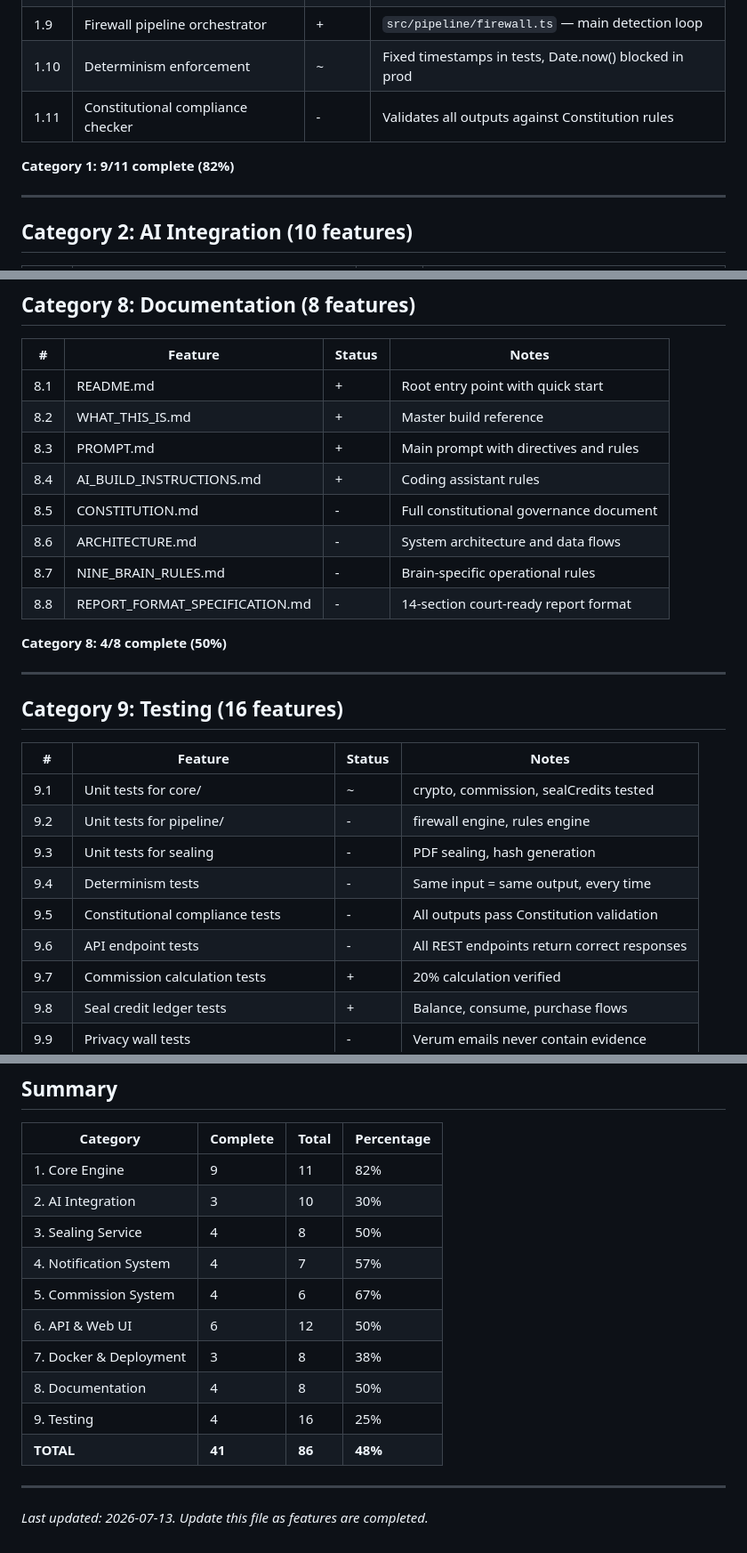
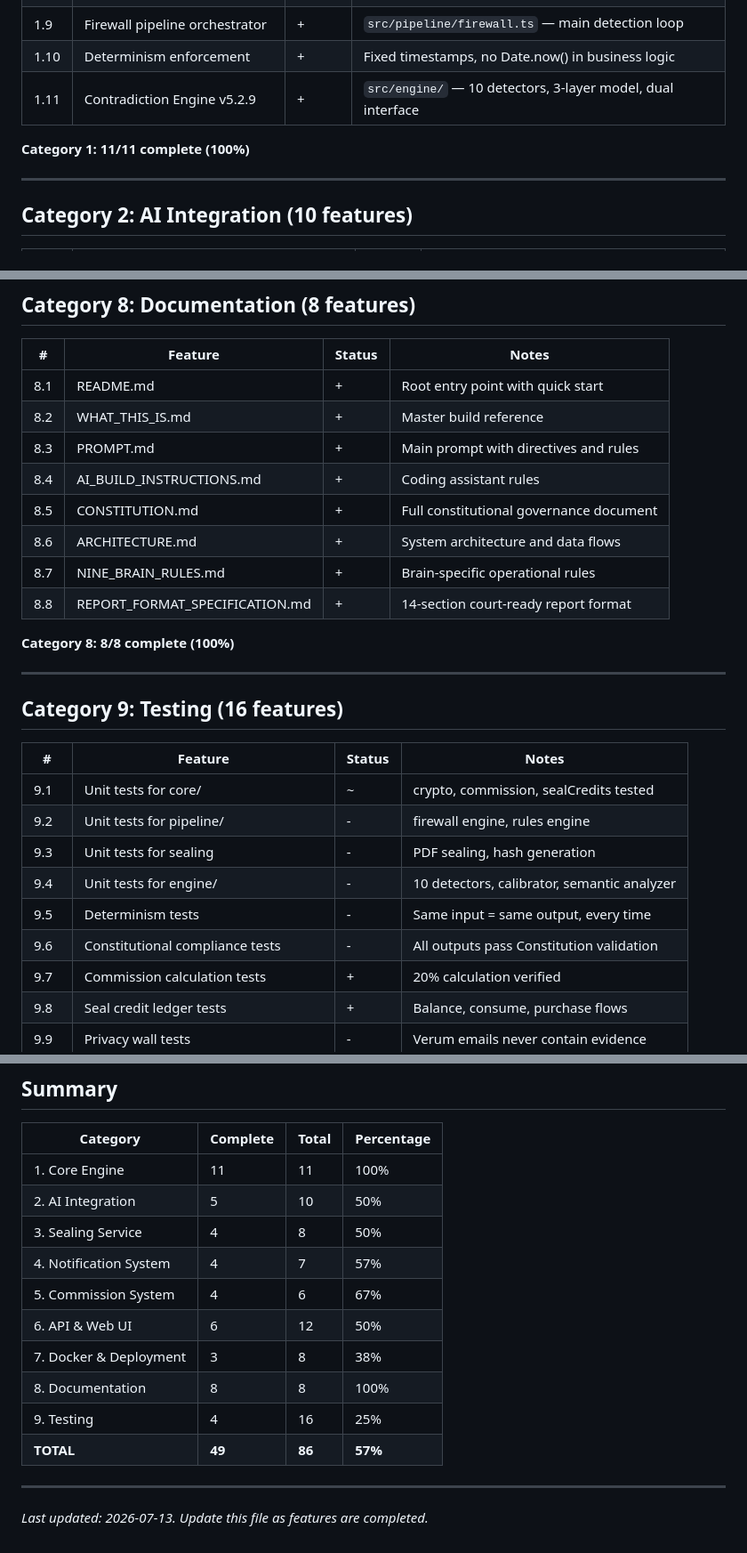
Before and after one commit to Liamhigh/firebase, a Markdown page: BUILD_STATUS.md, 3 parts joined by grey strips. Shown at 89% size. Rendered like a GitHub page.

Commit message:
Update BUILD_STATUS — engine + docs complete (49/86 = 57%)
Category 1: 11/11 (100%) — contradiction engine added
Category 2: 5/10 (50%) — triple verification + ordinal confidence
Category 8: 8/8 (100%) — all documentation complete

```diff
--- a/BUILD_STATUS.md
+++ b/BUILD_STATUS.md
@@ -30,10 +30,10 @@
 | 1.7 | Sealing service (PDF + hash) | + | `src/core/sealing.ts` — SHA-512, PDF sealing |
 | 1.8 | Rule engine (bank-configurable) | + | `src/pipeline/rules.ts` — velocity, amount, geo |
 | 1.9 | Firewall pipeline orchestrator | + | `src/pipeline/firewall.ts` — main detection loop |
-| 1.10 | Determinism enforcement | ~ | Fixed timestamps in tests, Date.now() blocked in prod |
-| 1.11 | Constitutional compliance checker | - | Validates all outputs against Constitution rules |
+| 1.10 | Determinism enforcement | + | Fixed timestamps, no Date.now() in business logic |
+| 1.11 | Contradiction Engine v5.2.9 | + | `src/engine/` — 10 detectors, 3-layer model, dual interface |
 
-**Category 1: 9/11 complete (82%)**
+**Category 1: 11/11 complete (100%)**
 
 ---
 
@@ -150,12 +150,12 @@
 | 8.2 | WHAT_THIS_IS.md | + | Master build reference |
 | 8.3 | PROMPT.md | + | Main prompt with directives and rules |
 | 8.4 | AI_BUILD_INSTRUCTIONS.md | + | Coding assistant rules |
-| 8.5 | CONSTITUTION.md | - | Full constitutional governance document |
-| 8.6 | ARCHITECTURE.md | - | System architecture and data flows |
-| 8.7 | NINE_BRAIN_RULES.md | - | Brain-specific operational rules |
-| 8.8 | REPORT_FORMAT_SPECIFICATION.md | - | 14-section court-ready report format |
+| 8.5 | CONSTITUTION.md | + | Full constitutional governance document |
+| 8.6 | ARCHITECTURE.md | + | System architecture and data flows |
+| 8.7 | NINE_BRAIN_RULES.md | + | Brain-specific operational rules |
+| 8.8 | REPORT_FORMAT_SPECIFICATION.md | + | 14-section court-ready report format |
 
-**Category 8: 4/8 complete (50%)**
+**Category 8: 8/8 complete (100%)**
 
 ---
 
@@ -166,9 +166,9 @@
 | 9.1 | Unit tests for core/ | ~ | crypto, commission, sealCredits tested |
 | 9.2 | Unit tests for pipeline/ | - | firewall engine, rules engine |
 | 9.3 | Unit tests for sealing | - | PDF sealing, hash generation |
-| 9.4 | Determinism tests | - | Same input = same output, every time |
-| 9.5 | Constitutional compliance tests | - | All outputs pass Constitution validation |
-| 9.6 | API endpoint tests | - | All REST endpoints return correct responses |
+| 9.4 | Unit tests for engine/ | - | 10 detectors, calibrator, semantic analyzer |
+| 9.5 | Determinism tests | - | Same input = same output, every time |
+| 9.6 | Constitutional compliance tests | - | All outputs pass Constitution validation |
 | 9.7 | Commission calculation tests | + | 20% calculation verified |
 | 9.8 | Seal credit ledger tests | + | Balance, consume, purchase flows |
 | 9.9 | Privacy wall tests | - | Verum emails never contain evidence |
@@ -188,16 +188,16 @@
 
 | Category | Complete | Total | Percentage |
 |----------|----------|-------|------------|
-| 1. Core Engine | 9 | 11 | 82% |
-| 2. AI Integration | 3 | 10 | 30% |
+| 1. Core Engine | 11 | 11 | 100% |
+| 2. AI Integration | 5 | 10 | 50% |
 | 3. Sealing Service | 4 | 8 | 50% |
 | 4. Notification System | 4 | 7 | 57% |
 | 5. Commission System | 4 | 6 | 67% |
 | 6. API & Web UI | 6 | 12 | 50% |
 | 7. Docker & Deployment | 3 | 8 | 38% |
-| 8. Documentation | 4 | 8 | 50% |
+| 8. Documentation | 8 | 8 | 100% |
 | 9. Testing | 4 | 16 | 25% |
-| **TOTAL** | **41** | **86** | **48%** |
+| **TOTAL** | **49** | **86** | **57%** |
 
 ---
 
```
Also changed, not shown: other parts of BUILD_STATUS.md (+3 -3 lines).
